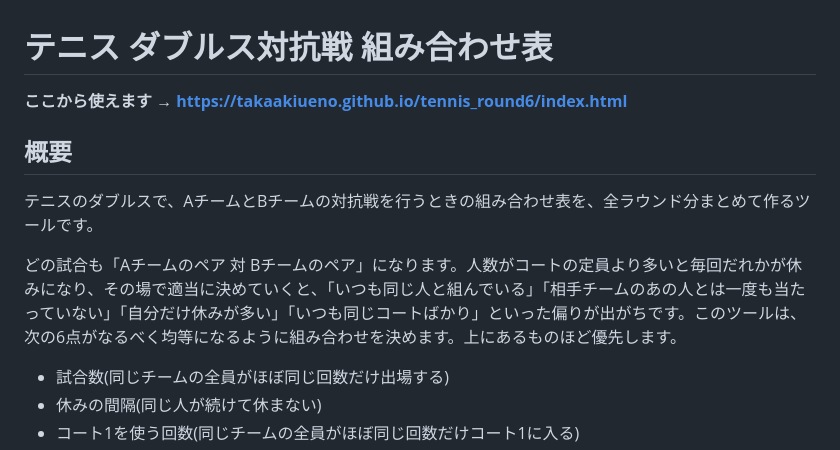
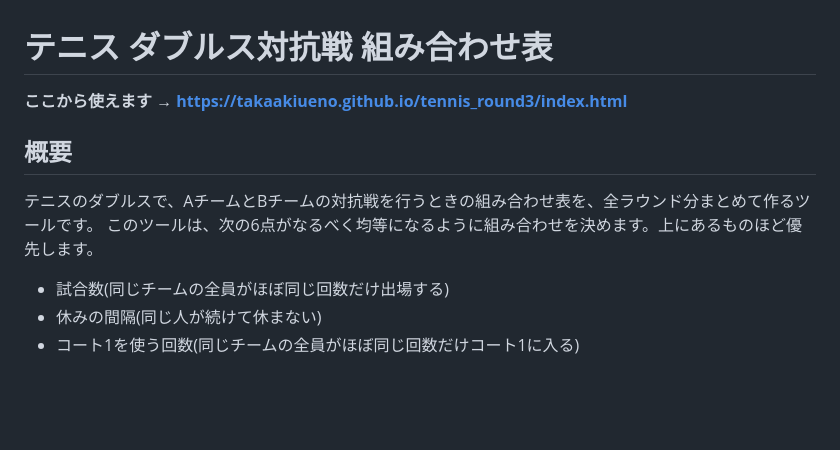
Before and after one commit to takaakiueno/tennis_round3, a Markdown page: README.md, the part around the change. Drawn GitHub-style; blank space fills up the shorter version.

```diff
--- a/README.md
+++ b/README.md
@@ -1,12 +1,11 @@
 # テニス ダブルス対抗戦 組み合わせ表
 
-**ここから使えます → https://takaakiueno.github.io/tennis_round6/index.html**
+**ここから使えます → https://takaakiueno.github.io/tennis_round3/index.html**
 
 ## 概要
 
 テニスのダブルスで、AチームとBチームの対抗戦を行うときの組み合わせ表を、全ラウンド分まとめて作るツールです。
-
-どの試合も「Aチームのペア 対 Bチームのペア」になります。人数がコートの定員より多いと毎回だれかが休みになり、その場で適当に決めていくと、「いつも同じ人と組んでいる」「相手チームのあの人とは一度も当たっていない」「自分だけ休みが多い」「いつも同じコートばかり」といった偏りが出がちです。このツールは、次の6点がなるべく均等になるように組み合わせを決めます。上にあるものほど優先します。
+このツールは、次の6点がなるべく均等になるように組み合わせを決めます。上にあるものほど優先します。
 
 - 試合数(同じチームの全員がほぼ同じ回数だけ出場する)
 - 休みの間隔(同じ人が続けて休まない)
```
